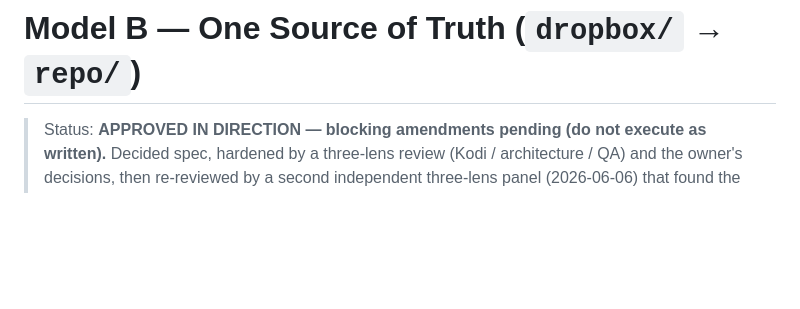
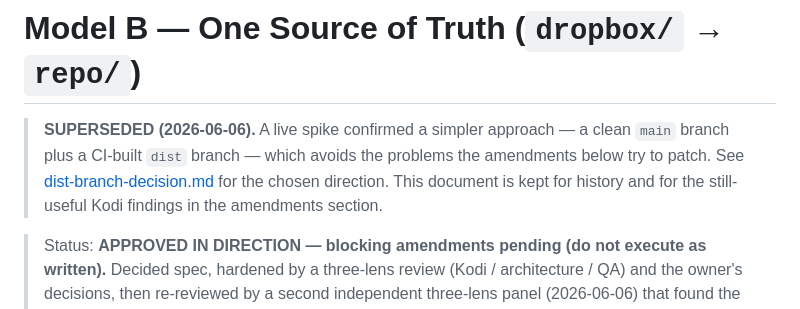
Before and after one commit to tony7bones/tony7bones.github.io, a Markdown page: docs/plans/drop-folder-feasibility.md, the part around one of its changes. Rendered like a GitHub page; blank space fills up the shorter version.

Commit message:
docs: record dist-branch decision + spike proof; supersede Model B plan

```diff
--- a/docs/plans/drop-folder-feasibility.md
+++ b/docs/plans/drop-folder-feasibility.md
@@ -1,4 +1,11 @@
 # Model B — One Source of Truth (`dropbox/` → `repo/`)
+
+> **SUPERSEDED (2026-06-06).** A live spike confirmed a simpler approach —
+> a clean `main` branch plus a CI-built `dist` branch — which avoids the
+> problems the amendments below try to patch. See
+> [dist-branch-decision.md](dist-branch-decision.md) for the chosen direction.
+> This document is kept for history and for the still-useful Kodi findings in
+> the amendments section.
 
 > Status: **APPROVED IN DIRECTION — blocking amendments pending (do not execute
 > as written).** Decided spec, hardened by a three-lens review (Kodi /
```
Also changed, not shown: other parts of docs/plans/drop-folder-feasibility.md (+1 -1 lines), docs/plans/dist-branch-decision.md (added, +103 -0 lines).
